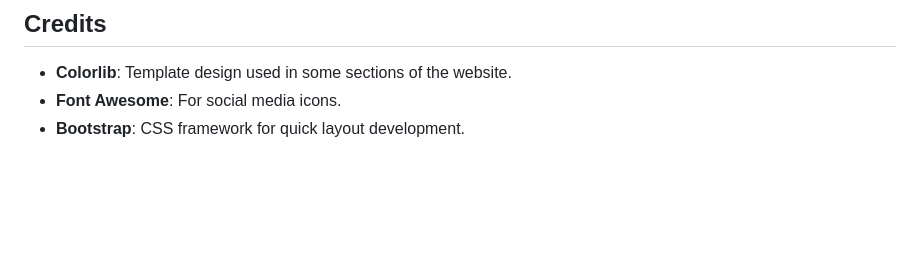
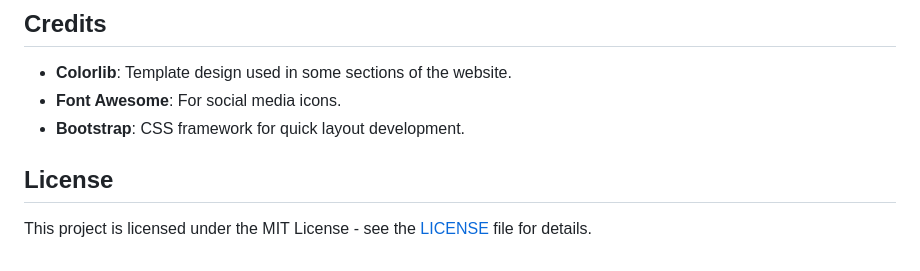
Before and after one commit to Mahadevv01/MohitSharma.github.io, a Markdown page: README.md, the part around the change. Drawn GitHub-style; blank space fills up the shorter version.

```diff
--- a/README.md
+++ b/README.md
@@ -112,3 +112,7 @@ You can deploy your portfolio website using any static hosting service, such as:
 - **Colorlib**: Template design used in some sections of the website.
 - **Font Awesome**: For social media icons.
 - **Bootstrap**: CSS framework for quick layout development.
+
+## License
+
+This project is licensed under the MIT License - see the [LICENSE](LICENSE) file for details.
```
